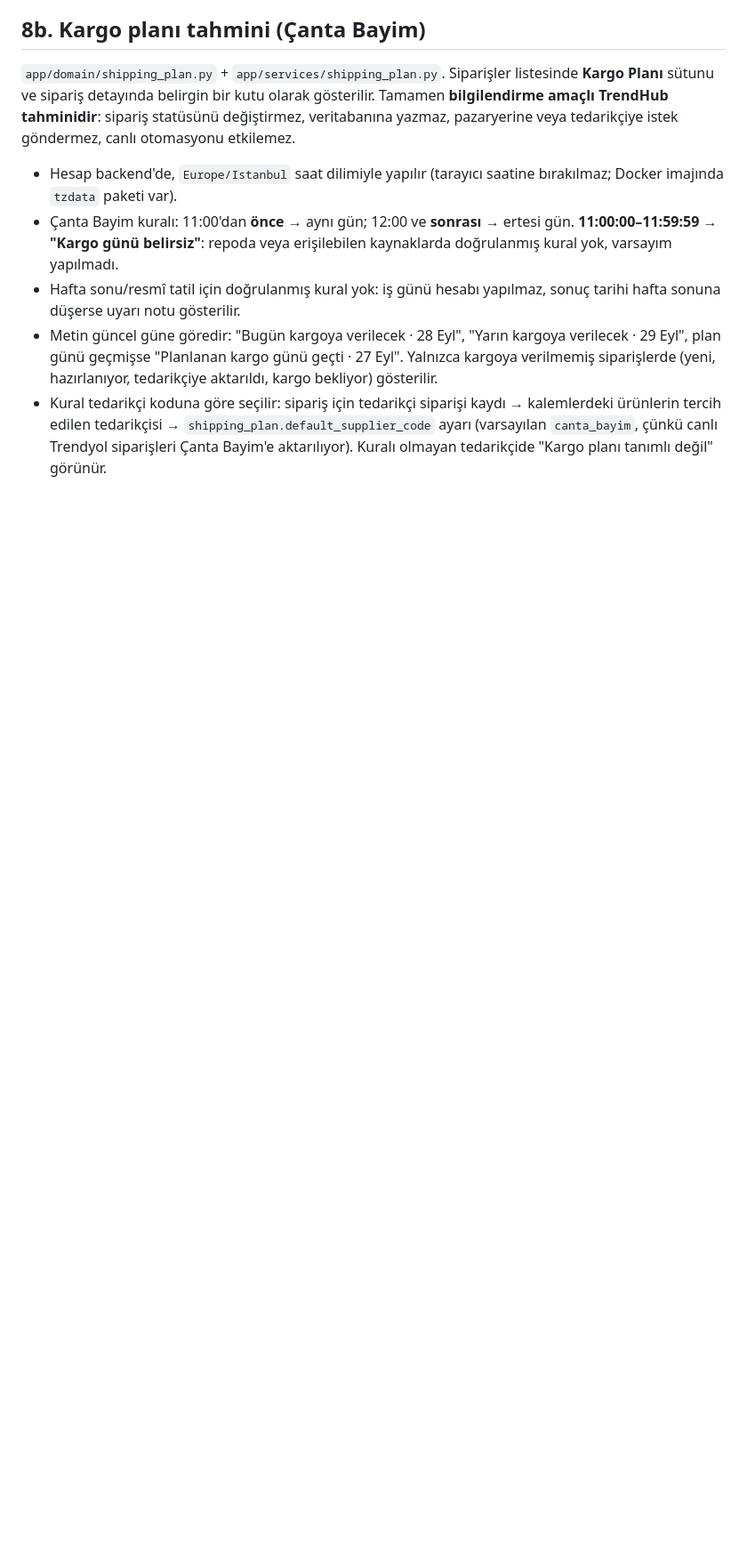
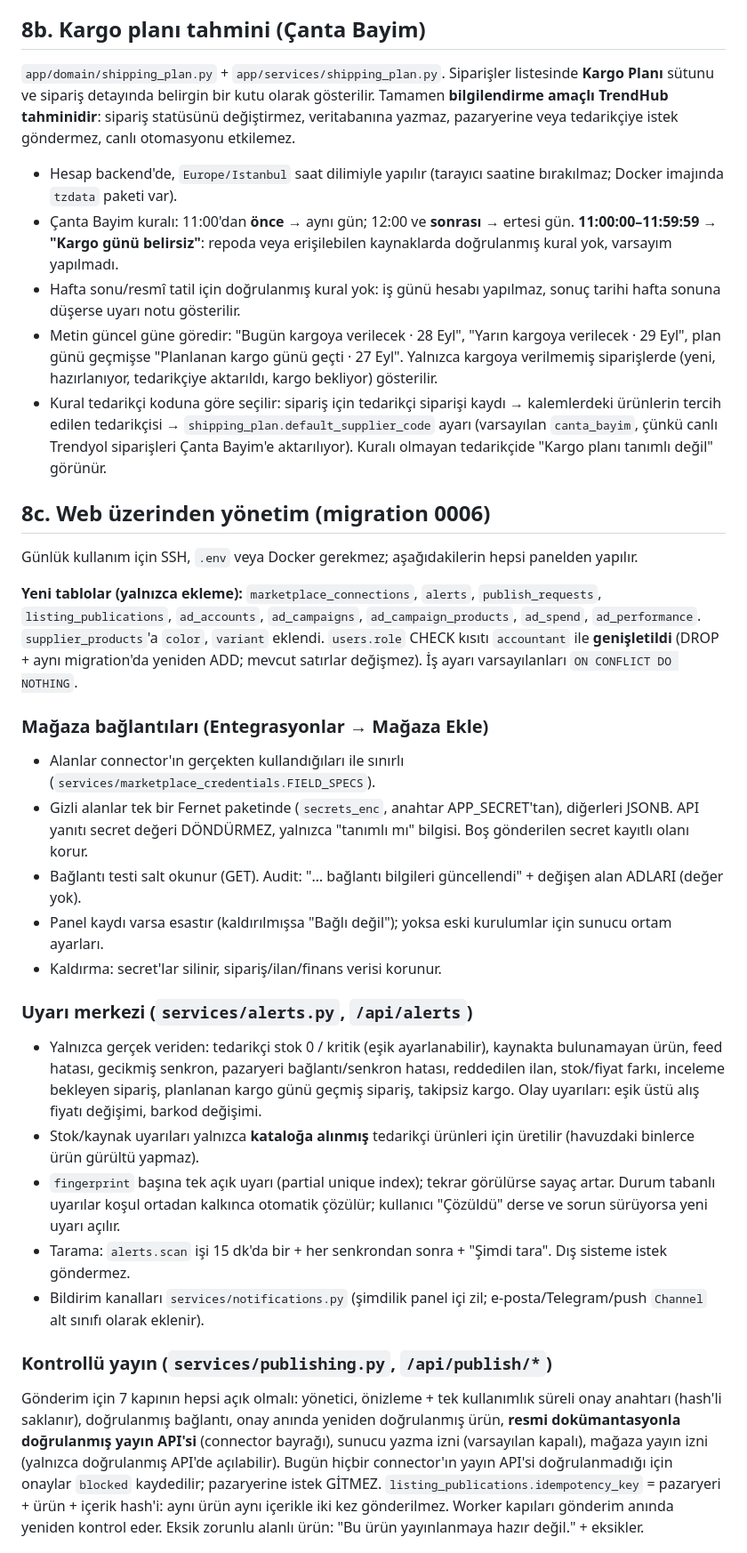
Before and after one commit to 9z62pyrbt7-netizen/trendhub, a Markdown page: docs/ARCHITECTURE.md, the part around one of its changes. Shown at 89% size. Drawn GitHub-style; blank space fills up the shorter version.

Commit message:
Dokümantasyon: web üzerinden yönetim (0006) mimarisi
Co-Authored-By: Claude Opus 5.5 <noreply@anthropic.com>
Claude-Session: https://claude.ai/code/session_01HfSYbR6PUbgoj1CyAEAb8B

```diff
--- a/docs/ARCHITECTURE.md
+++ b/docs/ARCHITECTURE.md
@@ -327,3 +327,38 @@ tedarikçiye istek göndermez, canlı otomasyonu etkilemez.
   çünkü canlı Trendyol siparişleri Çanta Bayim'e aktarılıyor). Kuralı olmayan tedarikçide
   "Kargo planı tanımlı değil" görünür.
 
+## 8c. Web üzerinden yönetim (migration 0006)
+
+Günlük kullanım için SSH, `.env` veya Docker gerekmez; aşağıdakilerin hepsi panelden yapılır.
+
+**Yeni tablolar (yalnızca ekleme):** `marketplace_connections`, `alerts`, `publish_requests`,
+`listing_publications`, `ad_accounts`, `ad_campaigns`, `ad_campaign_products`, `ad_spend`, `ad_performance`.
+`supplier_products`'a `color`, `variant` eklendi. `users.role` CHECK kısıtı `accountant` ile **genişletildi**
+(DROP + aynı migration'da yeniden ADD; mevcut satırlar değişmez). İş ayarı varsayılanları `ON CONFLICT DO NOTHING`.
+
+### Mağaza bağlantıları (Entegrasyonlar → Mağaza Ekle)
+* Alanlar connector'ın gerçekten kullandığıları ile sınırlı (`services/marketplace_credentials.FIELD_SPECS`).
+* Gizli alanlar tek bir Fernet paketinde (`secrets_enc`, anahtar APP_SECRET'tan), diğerleri JSONB.
+  API yanıtı secret değeri DÖNDÜRMEZ, yalnızca "tanımlı mı" bilgisi. Boş gönderilen secret kayıtlı olanı korur.
+* Bağlantı testi salt okunur (GET). Audit: "… bağlantı bilgileri güncellendi" + değişen alan ADLARI (değer yok).
+* Panel kaydı varsa esastır (kaldırılmışsa "Bağlı değil"); yoksa eski kurulumlar için sunucu ortam ayarları.
+* Kaldırma: secret'lar silinir, sipariş/ilan/finans verisi korunur.
+
+### Uyarı merkezi (`services/alerts.py`, `/api/alerts`)
+* Yalnızca gerçek veriden: tedarikçi stok 0 / kritik (eşik ayarlanabilir), kaynakta bulunamayan ürün, feed hatası,
+  gecikmiş senkron, pazaryeri bağlantı/senkron hatası, reddedilen ilan, stok/fiyat farkı, inceleme bekleyen sipariş,
+  planlanan kargo günü geçmiş sipariş, takipsiz kargo. Olay uyarıları: eşik üstü alış fiyatı değişimi, barkod değişimi.
+* Stok/kaynak uyarıları yalnızca **kataloğa alınmış** tedarikçi ürünleri için üretilir (havuzdaki binlerce ürün gürültü yapmaz).
+* `fingerprint` başına tek açık uyarı (partial unique index); tekrar görülürse sayaç artar. Durum tabanlı uyarılar
+  koşul ortadan kalkınca otomatik çözülür; kullanıcı "Çözüldü" derse ve sorun sürüyorsa yeni uyarı açılır.
+* Tarama: `alerts.scan` işi 15 dk'da bir + her senkrondan sonra + "Şimdi tara". Dış sisteme istek göndermez.
+* Bildirim kanalları `services/notifications.py` (şimdilik panel içi zil; e-posta/Telegram/push `Channel` alt sınıfı olarak eklenir).
+
+### Kontrollü yayın (`services/publishing.py`, `/api/publish/*`)
+Gönderim için 7 kapının hepsi açık olmalı: yönetici, önizleme + tek kullanımlık süreli onay anahtarı (hash'li saklanır),
+doğrulanmış bağlantı, onay anında yeniden doğrulanmış ürün, **resmi dokümantasyonla doğrulanmış yayın API'si**
+(connector bayrağı), sunucu yazma izni (varsayılan kapalı), mağaza yayın izni (yalnızca doğrulanmış API'de açılabilir).
+Bugün hiçbir connector'ın yayın API'si doğrulanmadığı için onaylar `blocked` kaydedilir; pazaryerine istek GİTMEZ.
+`listing_publications.idempotency_key` = pazaryeri + ürün + içerik hash'i: aynı ürün aynı içerikle iki kez gönderilmez.
+Worker kapıları gönderim anında yeniden kontrol eder. Eksik zorunlu alanlı ürün: "Bu ürün yayınlanmaya hazır değil." + eksikler.
+
```
Also changed, not shown: other parts of docs/ARCHITECTURE.md (+18 -0 lines).
